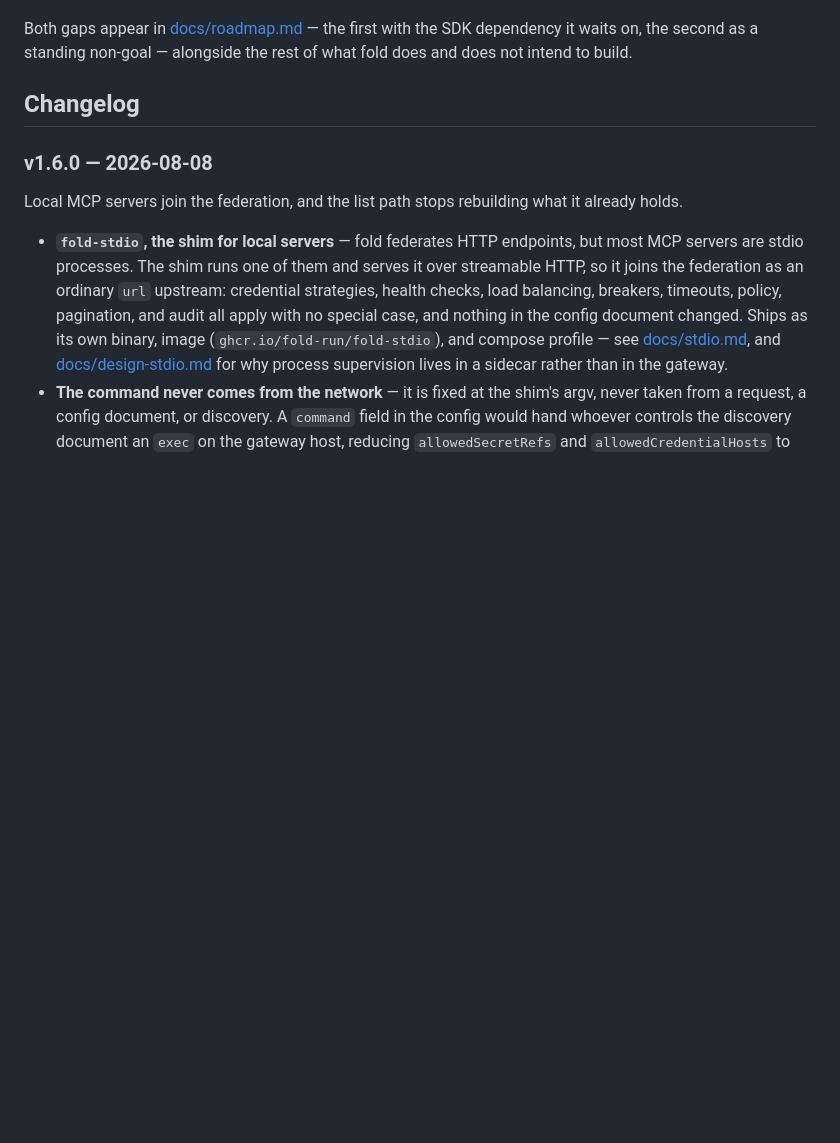
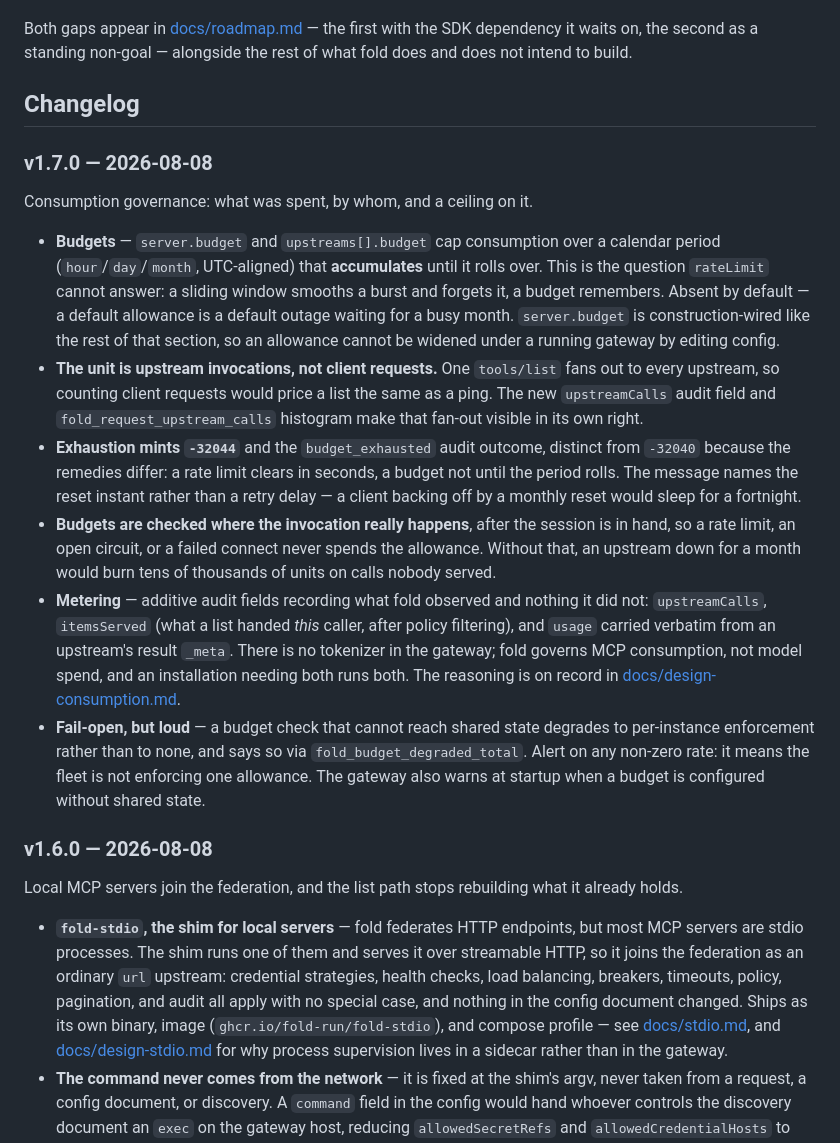
Before and after one commit to fold-run/fold, a Markdown page: README.md, the part around the change. Drawn GitHub-style; blank space fills up the shorter version.

Commit message:
release: v1.7.0 — consumption governance
Budgets that accumulate over a calendar period, enforced where the invocation
really happens, and metering that records what fold observed and nothing it
did not.

The unit is upstream invocations rather than client requests, because one
tools/list fans out to every upstream. Exhaustion mints -32044 and its own
audit outcome, distinct from the rate limit because the remedies differ.
There is no tokenizer: fold governs MCP consumption, not model spend.

Co-Authored-By: Claude Opus 5 (1M context) <noreply@anthropic.com>

```diff
--- a/README.md
+++ b/README.md
@@ -383,6 +383,17 @@ Both gaps appear in [docs/roadmap.md](docs/roadmap.md) — the first with the SD
 
 ## Changelog
 
+### v1.7.0 — 2026-08-08
+
+Consumption governance: what was spent, by whom, and a ceiling on it.
+
+- **Budgets** — `server.budget` and `upstreams[].budget` cap consumption over a calendar period (`hour`/`day`/`month`, UTC-aligned) that **accumulates** until it rolls over. This is the question `rateLimit` cannot answer: a sliding window smooths a burst and forgets it, a budget remembers. Absent by default — a default allowance is a default outage waiting for a busy month. `server.budget` is construction-wired like the rest of that section, so an allowance cannot be widened under a running gateway by editing config.
+- **The unit is upstream invocations, not client requests.** One `tools/list` fans out to every upstream, so counting client requests would price a list the same as a ping. The new `upstreamCalls` audit field and `fold_request_upstream_calls` histogram make that fan-out visible in its own right.
+- **Exhaustion mints `-32044`** and the `budget_exhausted` audit outcome, distinct from `-32040` because the remedies differ: a rate limit clears in seconds, a budget not until the period rolls. The message names the reset instant rather than a retry delay — a client backing off by a monthly reset would sleep for a fortnight.
+- **Budgets are checked where the invocation really happens**, after the session is in hand, so a rate limit, an open circuit, or a failed connect never spends the allowance. Without that, an upstream down for a month would burn tens of thousands of units on calls nobody served.
+- **Metering** — additive audit fields recording what fold observed and nothing it did not: `upstreamCalls`, `itemsServed` (what a list handed *this* caller, after policy filtering), and `usage` carried verbatim from an upstream's result `_meta`. There is no tokenizer in the gateway; fold governs MCP consumption, not model spend, and an installation needing both runs both. The reasoning is on record in [docs/design-consumption.md](docs/design-consumption.md).
+- **Fail-open, but loud** — a budget check that cannot reach shared state degrades to per-instance enforcement rather than to none, and says so via `fold_budget_degraded_total`. Alert on any non-zero rate: it means the fleet is not enforcing one allowance. The gateway also warns at startup when a budget is configured without shared state.
+
 ### v1.6.0 — 2026-08-08
 
 Local MCP servers join the federation, and the list path stops rebuilding what it already holds.
```
